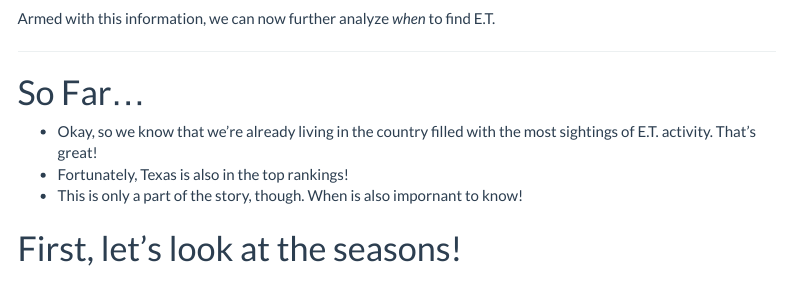
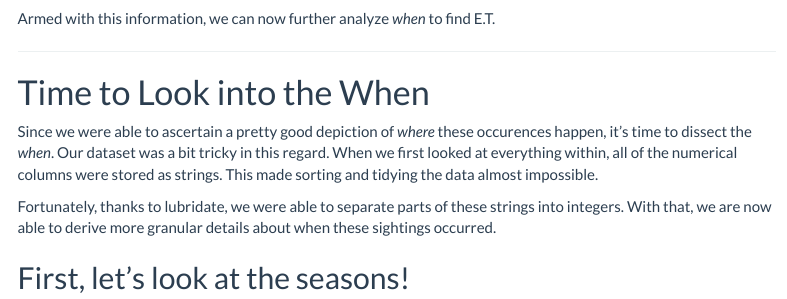
Before and after one commit to Data2401/final-project-group-5, an R Markdown document (final_report.Rmd): the page in a window 1100 px wide, from 4770 px down. Rendered offline with R 4.5, knitr and Pandoc, with nearby package versions; some code elsewhere in the file could not run offline; menus at the side of the page are left out.

Commit message:
Seasons.

````diff
--- a/final_report.Rmd
+++ b/final_report.Rmd
@@ -327,14 +327,13 @@ Armed with this information, we can now further analyze *when* to find E.T.
 
 ---
 
-# So Far...
+# Time to Look into the When
 
- - Okay, so we know that we're already living in the country filled with the most sightings of E.T. activity. That's great!
- - Fortunately, Texas is also in the top rankings!
- - This is only a part of the story, though. When is also impornant to know!
+Since we were able to ascertain a pretty good depiction of *where* these occurences happen, it's time to dissect the *when*. Our dataset was a bit tricky in this regard. When we first looked at everything within, all of the numerical columns were stored as strings. This made sorting and tidying the data almost impossible.
 
+Fortunately, thanks to lubridate, we were able to separate parts of these strings into integers. With that, we are now able to derive more granular details about when these sightings occurred.
 
-# First, let's look at the seasons!
+## First, let's look at the seasons!
 
 ```{r echo=FALSE, warning=FALSE}
 df %>%
````
